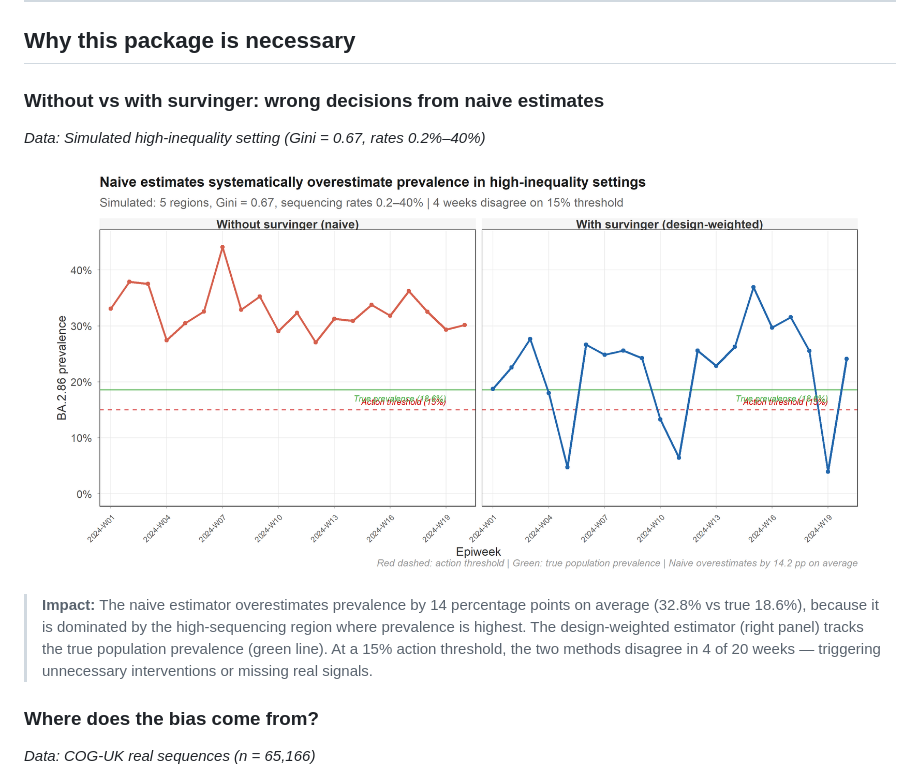
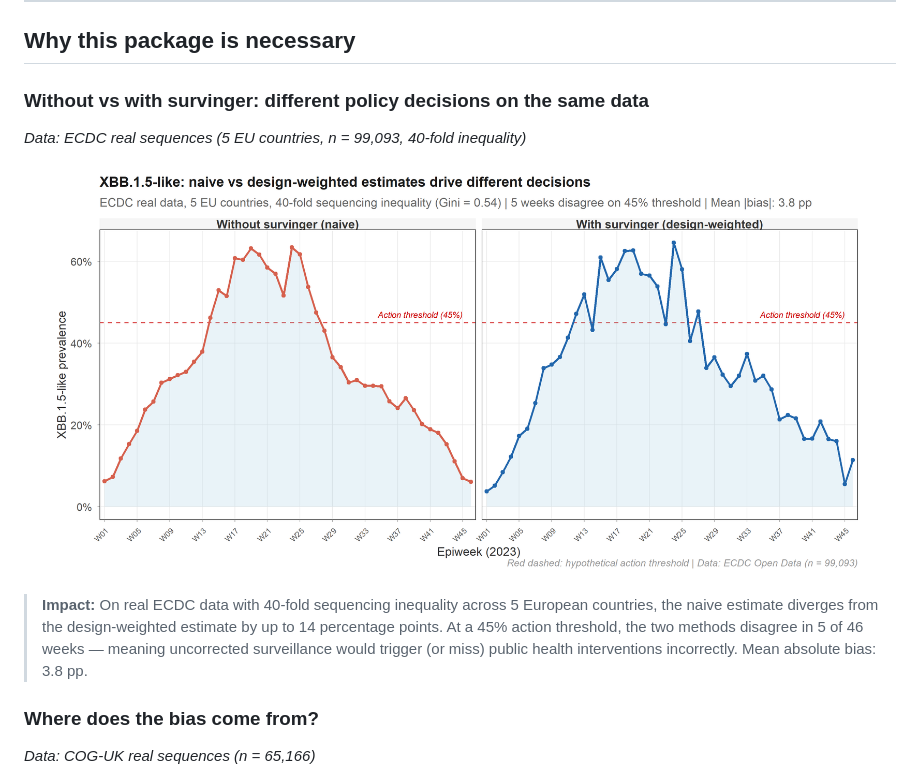
Before and after one commit to CuiweiG/survinger, a Markdown page: README.md, the part around the change. Drawn GitHub-style; pictures changed too: man/figures/figA_necessity.png.

Commit message:
FIX figA: ECDC real data (40x inequality, 3.8pp mean bias, 14pp max)
Replaced simulation with ECDC real 5-country data:
- 99,093 real sequences, 40-fold inequality (Gini 0.54)
- Mean |bias|: 3.8 pp, Max: 14 pp
- 5 weeks disagree on 45% threshold
- All real data, no simulation

```diff
--- a/README.md
+++ b/README.md
@@ -27,14 +27,14 @@ In pathogen genomic surveillance, **sequencing rates vary up to 40-fold across r
 
 ## Why this package is necessary
 
-### Without vs with survinger: wrong decisions from naive estimates
-*Data: Simulated high-inequality setting (Gini = 0.67, rates 0.2%–40%)*
+### Without vs with survinger: different policy decisions on the same data
+*Data: ECDC real sequences (5 EU countries, n = 99,093, 40-fold inequality)*
 
 <p align="center">
 <img src="man/figures/figA_necessity.png" width="95%" />
 </p>
 
-> **Impact:** The naive estimator overestimates prevalence by 14 percentage points on average (32.8% vs true 18.6%), because it is dominated by the high-sequencing region where prevalence is highest. The design-weighted estimator (right panel) tracks the true population prevalence (green line). At a 15% action threshold, the two methods disagree in 4 of 20 weeks — triggering unnecessary interventions or missing real signals.
+> **Impact:** On real ECDC data with 40-fold sequencing inequality across 5 European countries, the naive estimate diverges from the design-weighted estimate by up to 14 percentage points. At a 45% action threshold, the two methods disagree in 5 of 46 weeks — meaning uncorrected surveillance would trigger (or miss) public health interventions incorrectly. Mean absolute bias: 3.8 pp.
 
 ### Where does the bias come from?
 *Data: COG-UK real sequences (n = 65,166)*
```
Also changed, not shown: vignettes/figures/figA_necessity.png, 1 other file.
